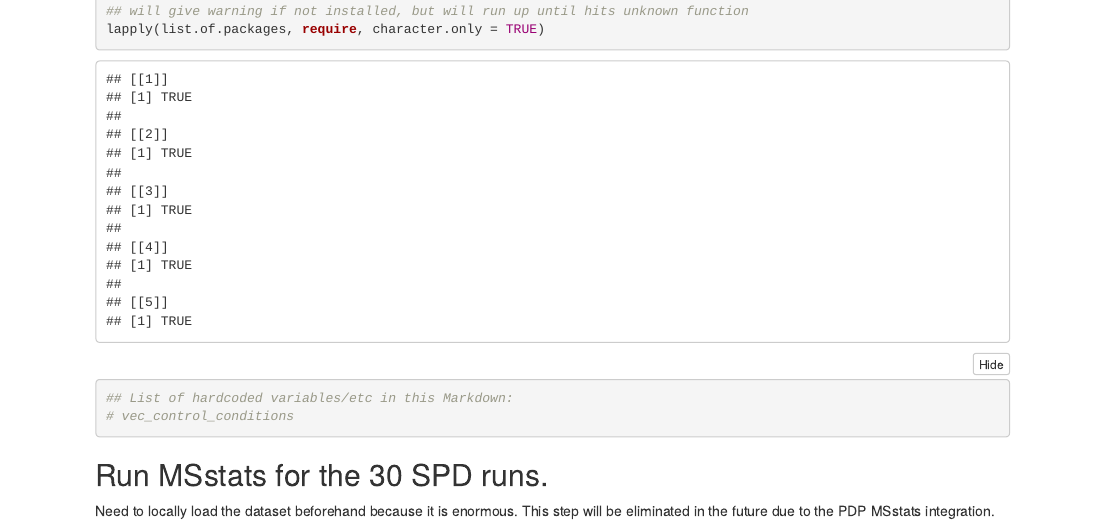
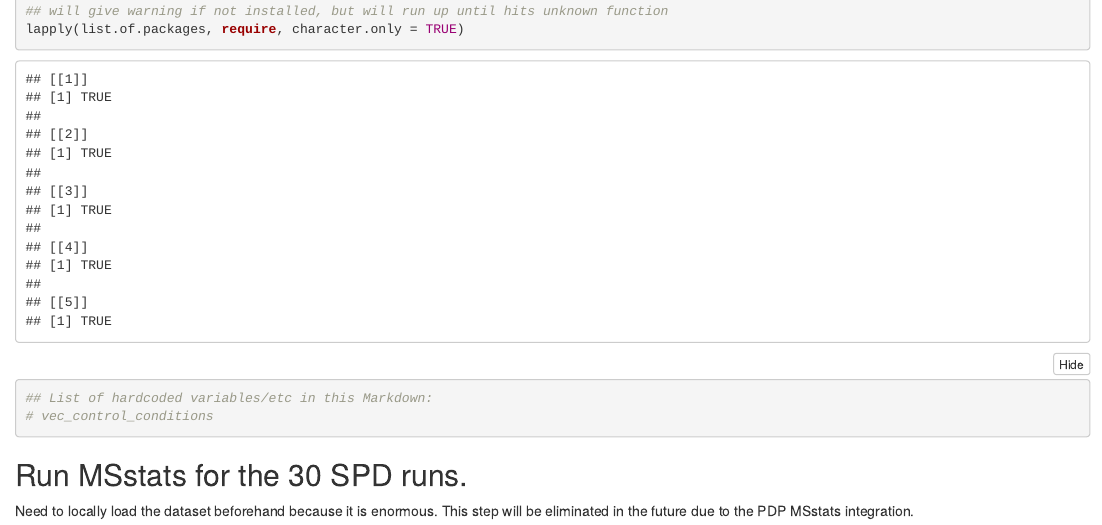
Before and after one commit to alex-pfizer/AP05_CVD, an R Markdown document (AP05_test.Rmd): the page in a window 1100 px wide, from 630 px down. Rendered offline with R 4.5, knitr and Pandoc, with nearby package versions; folded parts are opened; some code elsewhere in the file could not run offline.

Commit message:
Adding "style" lol. Really just increasing width of .Rmd file

````diff
--- a/AP05_test.Rmd
+++ b/AP05_test.Rmd
@@ -6,6 +6,8 @@ output:
   html_document:
     toc: true
     code_folding: hide
+    ## this style.css file just increases the max width of the document, feel free to change inside the file
+    css: style.css
 ---
 ```{r setup, include=FALSE}
 knitr::opts_chunk$set(warning = FALSE, message = FALSE)
--- /dev/null
+++ b/style.css
@@ -0,0 +1,3 @@
+div.main-container {
+  max-width: 1600px !important;
+}
````
